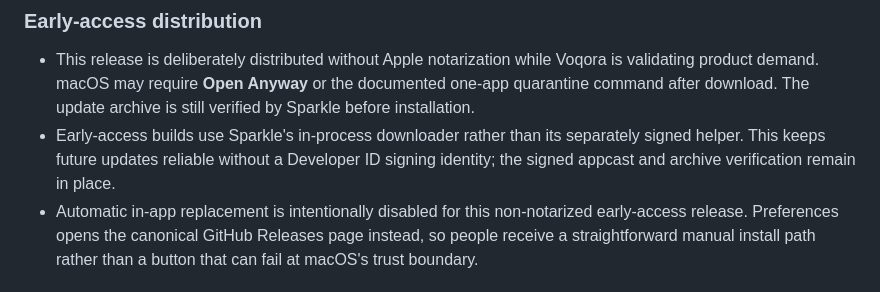
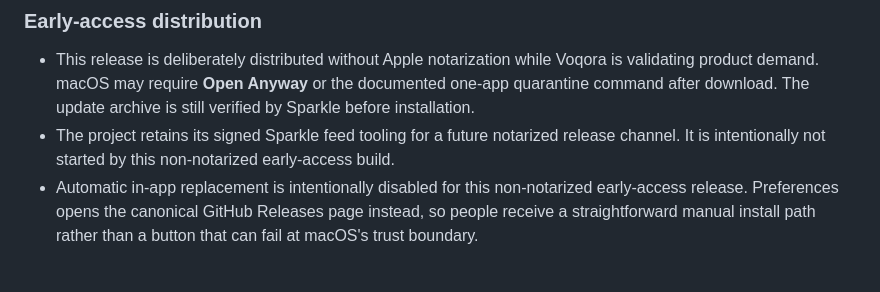
Before and after one commit to himudigonda/Voqora, a Markdown page: CHANGELOG.md, the part around the change. GitHub-like rendering.

Commit message:
docs: clarify early access updates

```diff
--- a/CHANGELOG.md
+++ b/CHANGELOG.md
@@ -86,10 +86,9 @@ this is the first public release of the product and its source history.
   Voqora is validating product demand. macOS may require **Open Anyway** or
   the documented one-app quarantine command after download. The update archive
   is still verified by Sparkle before installation.
-- Early-access builds use Sparkle's in-process downloader rather than its
-  separately signed helper. This keeps future updates reliable without a
-  Developer ID signing identity; the signed appcast and archive verification
-  remain in place.
+- The project retains its signed Sparkle feed tooling for a future notarized
+  release channel. It is intentionally not started by this non-notarized
+  early-access build.
 - Automatic in-app replacement is intentionally disabled for this
   non-notarized early-access release. Preferences opens the canonical GitHub
   Releases page instead, so people receive a straightforward manual install
```
